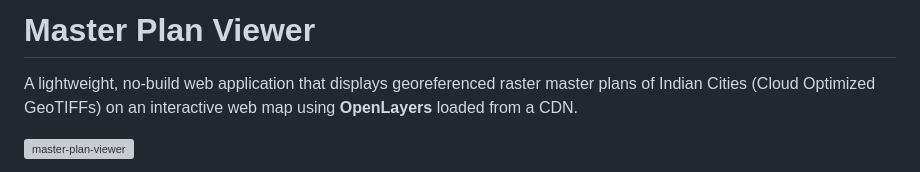
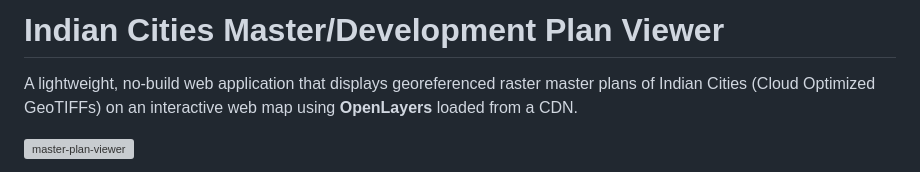
Before and after one commit to datsvarun/master-plan-viewer, a Markdown page: readme.md, the part around the change. Rendered like a GitHub page; grey boxes are pictures that could not be loaded.

Commit message:
Update project title in README

```diff
--- a/readme.md
+++ b/readme.md
@@ -1,4 +1,4 @@
-# Master Plan Viewer
+# Indian Cities Master/Development Plan Viewer
 
 A lightweight, no-build web application that displays georeferenced raster master plans of Indian Cities (Cloud Optimized GeoTIFFs) on an interactive web map using **OpenLayers** loaded from a CDN.
 
```
